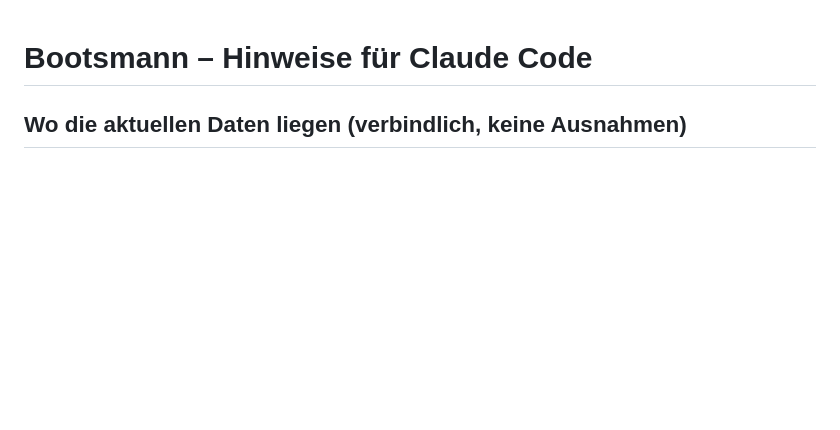
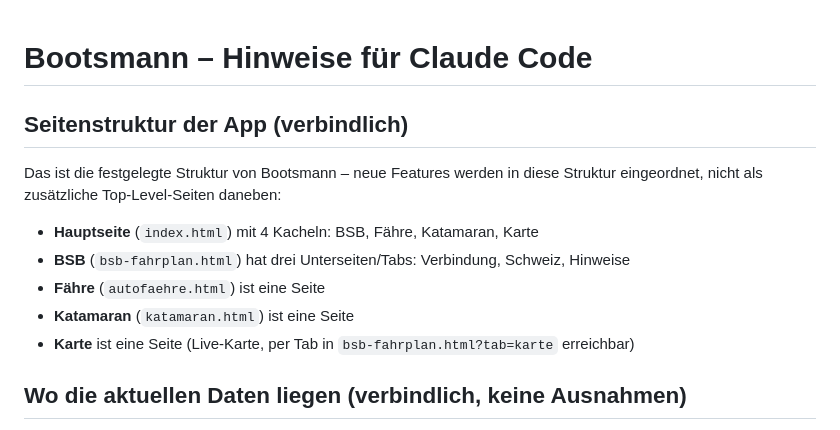
Before and after one commit to Tscharlie168/bootsmann, a Markdown page: CLAUDE.md, the part around the change. Drawn GitHub-style; blank space fills up the shorter version.

Commit message:
CLAUDE.md: verbindliche Seitenstruktur dokumentieren
Hauptseite mit 4 Kacheln (BSB, Fähre, Katamaran, Karte); BSB mit den
drei Unterseiten Verbindung/Schweiz/Hinweise; Fähre, Katamaran und
Karte je eigene Seite. Dient als Referenz, damit neue Features in
diese Struktur einsortiert werden statt als zusätzliche Top-Level-
Seiten daneben zu entstehen.

```diff
--- a/CLAUDE.md
+++ b/CLAUDE.md
@@ -1,4 +1,17 @@
 # Bootsmann – Hinweise für Claude Code
+
+## Seitenstruktur der App (verbindlich)
+
+Das ist die festgelegte Struktur von Bootsmann – neue Features werden in
+diese Struktur eingeordnet, nicht als zusätzliche Top-Level-Seiten daneben:
+
+- **Hauptseite** (`index.html`) mit 4 Kacheln: BSB, Fähre, Katamaran, Karte
+- **BSB** (`bsb-fahrplan.html`) hat drei Unterseiten/Tabs: Verbindung,
+  Schweiz, Hinweise
+- **Fähre** (`autofaehre.html`) ist eine Seite
+- **Katamaran** (`katamaran.html`) ist eine Seite
+- **Karte** ist eine Seite (Live-Karte, per Tab in `bsb-fahrplan.html?tab=karte`
+  erreichbar)
 
 ## Wo die aktuellen Daten liegen (verbindlich, keine Ausnahmen)
 
```
